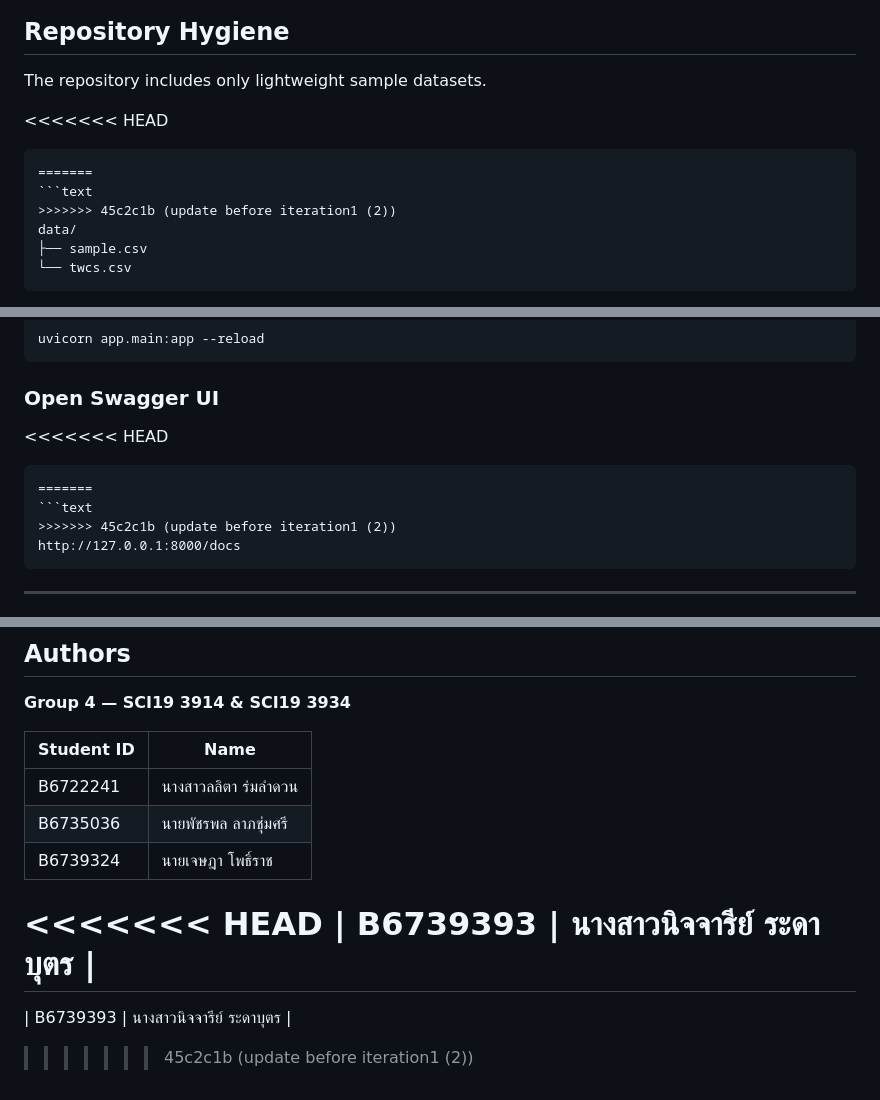
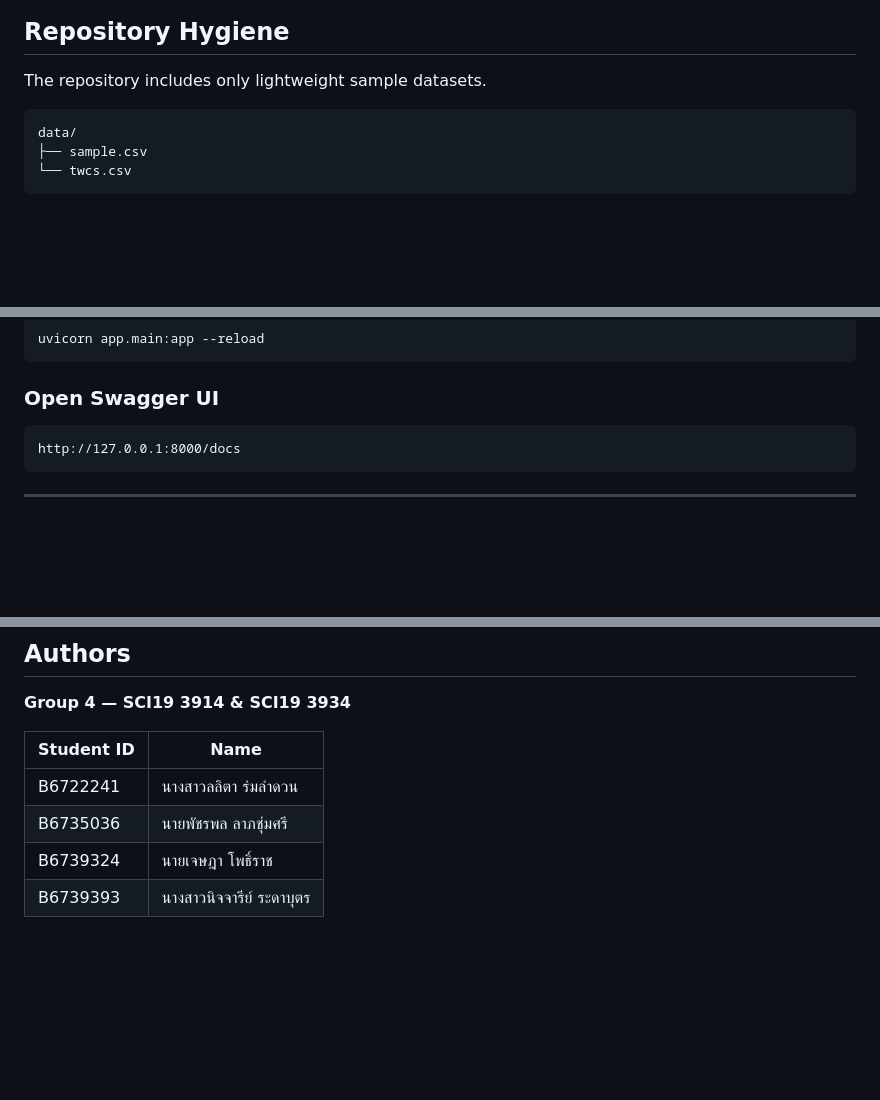
Before and after one commit to 1pondpy/Customer-Support-Ticket-Triage, a Markdown page: README.md, 3 parts joined by grey strips. Drawn GitHub-style; blank space fills up the shorter version.

Commit message:
update readme jaaa

````diff
--- a/README.md
+++ b/README.md
@@ -102,11 +102,7 @@ Configuration values are isolated from the application source code.
 
 The repository includes only lightweight sample datasets.
 
-<<<<<<< HEAD
-```
-=======
 ```text
->>>>>>> 45c2c1b (update before iteration1 (2))
 data/
 ├── sample.csv
 └── twcs.csv
@@ -251,11 +244,7 @@ uvicorn app.main:app --reload
 
 ### Open Swagger UI
 
-<<<<<<< HEAD
-```
-=======
 ```text
->>>>>>> 45c2c1b (update before iteration1 (2))
 http://127.0.0.1:8000/docs
 ```
 
@@ -288,8 +277,4 @@ These features will be implemented in future iterations.
 | B6722241 | นางสาวลลิตา ร่มลำดวน |
 | B6735036 | นายพัชรพล ลาภชุ่มศรี |
 | B6739324 | นายเจษฎา โพธิ์ราช |
-<<<<<<< HEAD
 | B6739393 | นางสาวนิจจารีย์ ระดาบุตร |
-=======
-| B6739393 | นางสาวนิจจารีย์ ระดาบุตร |
->>>>>>> 45c2c1b (update before iteration1 (2))
````
Also changed, not shown: other parts of README.md (+0 -3 lines).
